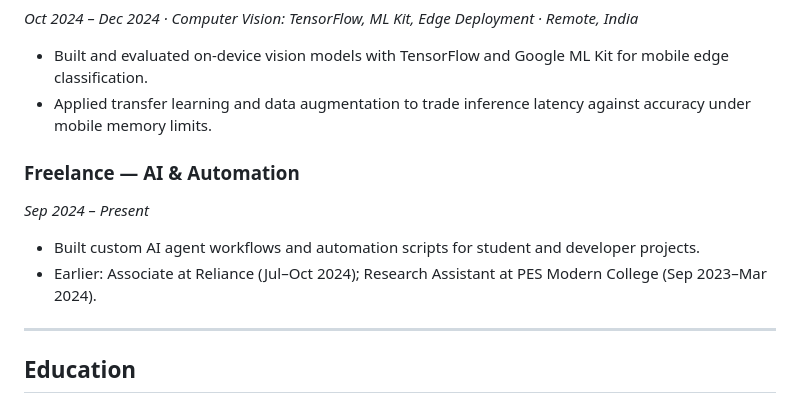
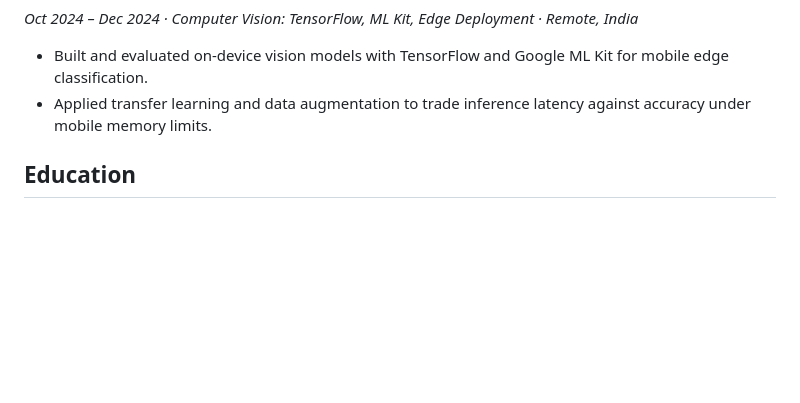
Before and after one commit to thesohamdatta/Resume, a Markdown page: versions/startup/resume_Noise_Fullstack.md, the part around the change. GitHub-like rendering; blank space fills up the shorter version.

Commit message:
chore: remove freelance from tailored resumes

```diff
--- a/versions/startup/resume_Noise_Fullstack.md
+++ b/versions/startup/resume_Noise_Fullstack.md
@@ -35,14 +35,6 @@ AI engineering graduate (B.E. AI & ML, SPPU 2026) building wearable and voice AI
 - Built and evaluated on-device vision models with TensorFlow and Google ML Kit for mobile edge classification.
 - Applied transfer learning and data augmentation to trade inference latency against accuracy under mobile memory limits.
 
-### Freelance — AI & Automation
-*Sep 2024 – Present*
-
-- Built custom AI agent workflows and automation scripts for student and developer projects.
-- Earlier: Associate at Reliance (Jul–Oct 2024); Research Assistant at PES Modern College (Sep 2023–Mar 2024).
-
----
-
 ## Education
 
 **University of Pune (SPPU)** · Pune, India
```
